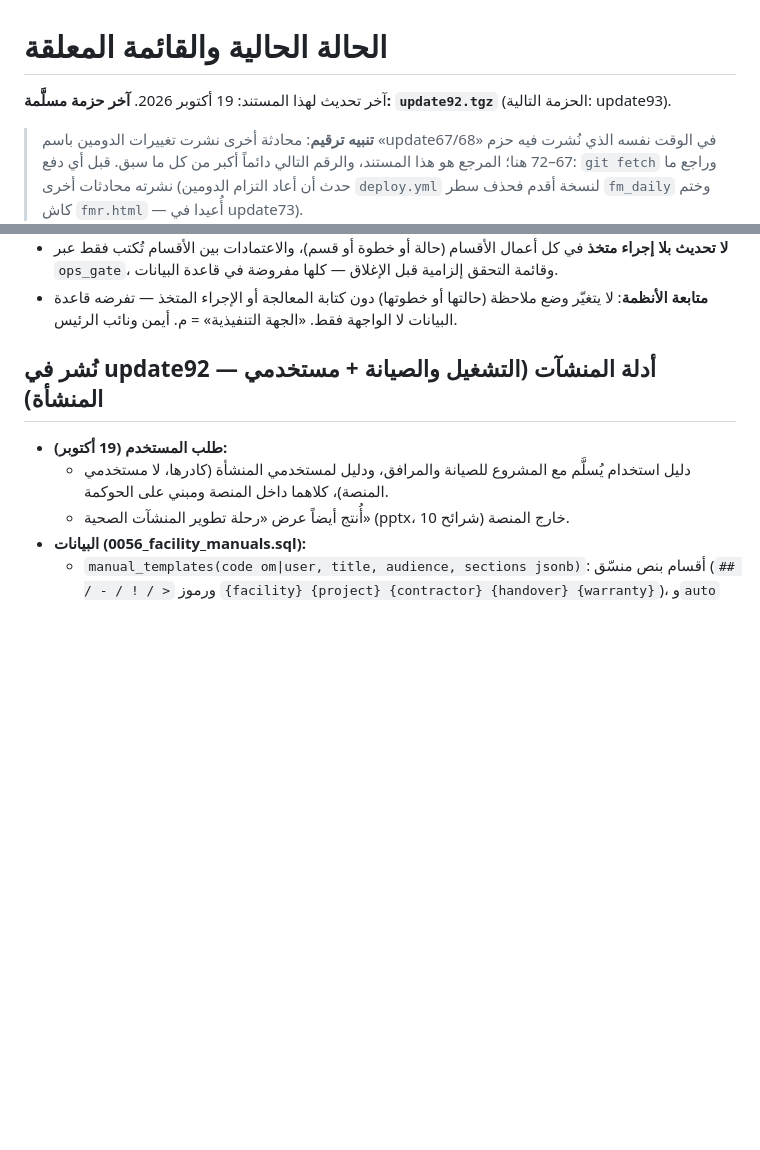
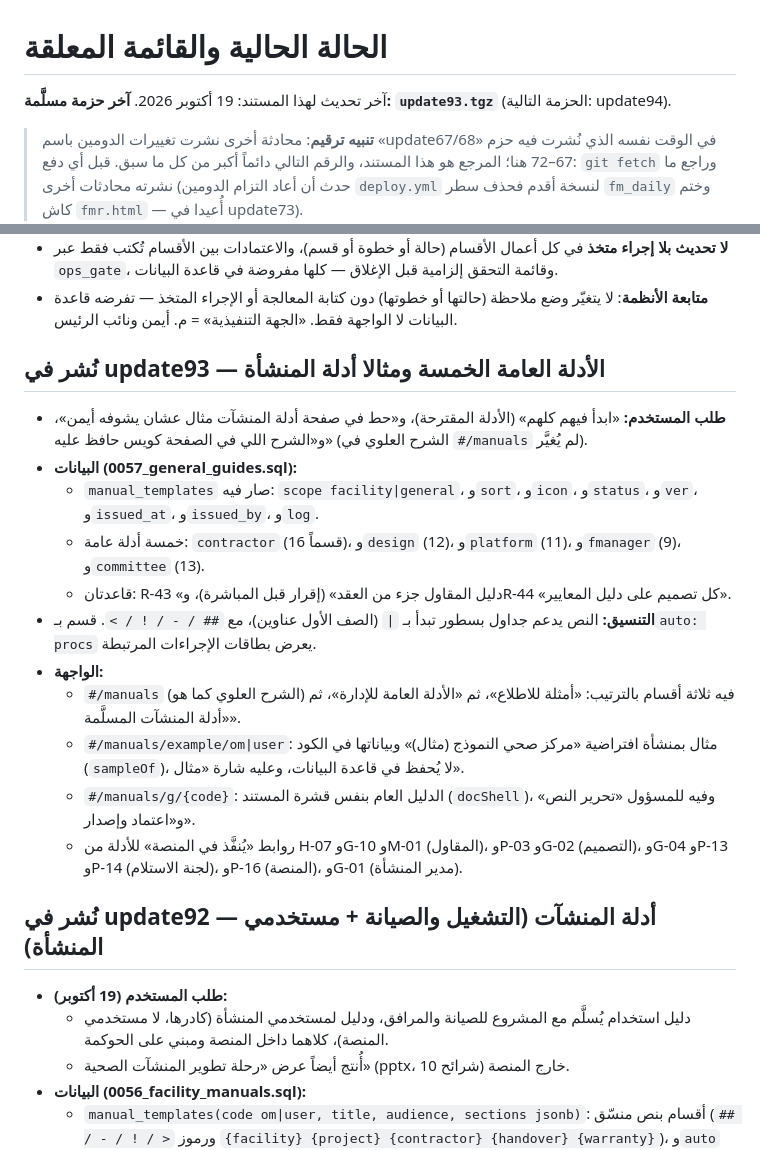
Before and after one commit to sayahmotlaq/ahc-projects, a Markdown page: docs/03-الحالة-والمعلق.md, 2 parts joined by grey strips. GitHub-like rendering; blank space fills up the shorter version.

Commit message:
docs: حالة update93
Co-Authored-By: Claude Opus 5.5 <noreply@anthropic.com>
Claude-Session: https://claude.ai/code/session_01B1jfjwpP2rVhuKtsT2oV4Q

```diff
--- a/docs/03-الحالة-والمعلق.md
+++ b/docs/03-الحالة-والمعلق.md
@@ -1,6 +1,6 @@
 # الحالة الحالية والقائمة المعلقة
 
-آخر تحديث لهذا المستند: 19 أكتوبر 2026. **آخر حزمة مسلَّمة: `update92.tgz`** (الحزمة التالية: update93).
+آخر تحديث لهذا المستند: 19 أكتوبر 2026. **آخر حزمة مسلَّمة: `update93.tgz`** (الحزمة التالية: update94).
 
 > **تنبيه ترقيم**: محادثة أخرى نشرت تغييرات الدومين باسم «update67/68» في الوقت نفسه الذي نُشرت فيه حزم 67–72 هنا؛ المرجع هو هذا المستند، والرقم التالي دائماً أكبر من كل ما سبق. قبل أي دفع: `git fetch` وراجع ما نشرته محادثات أخرى (حدث أن أعاد التزام الدومين `deploy.yml` لنسخة أقدم فحذف سطر `fm_daily` وختم كاش `fmr.html` — أُعيدا في update73).
 
@@ -26,6 +26,19 @@
 - **المنصة = إدارة الخدمات الفنية** (قرار المستخدم 14 أكتوبر: «واضح أن الموقع صار إدارة الخدمات الفنية… الأقسام كلها مترابطة ومتفاعلة هنا قوة الموقع»). كل قسم يعمل عبر المحرّك التشغيلي المشترك؛ الترابط بين الأقسام (إحالة، اعتماد، أثر على الموقع أو الأصل) مقدَّم على النماذج المنفصلة. التعديلات اللاحقة بطلب المستخدم.
 - **لا تحديث بلا إجراء متخذ** في كل أعمال الأقسام (حالة أو خطوة أو قسم)، والاعتمادات بين الأقسام تُكتب فقط عبر `ops_gate`، وقائمة التحقق إلزامية قبل الإغلاق — كلها مفروضة في قاعدة البيانات.
 - **متابعة الأنظمة**: لا يتغيّر وضع ملاحظة (حالتها أو خطوتها) دون كتابة المعالجة أو الإجراء المتخذ — تفرضه قاعدة البيانات لا الواجهة فقط. «الجهة التنفيذية» = م. أيمن ونائب الرئيس.
+
+## نُشر في update93 — الأدلة العامة الخمسة ومثالا أدلة المنشأة
+- **طلب المستخدم:** «ابدأ فيهم كلهم» (الأدلة المقترحة)، و«حط في صفحة أدلة المنشآت مثال عشان يشوفه أيمن»، و«الشرح اللي في الصفحة كويس حافظ عليه» (الشرح العلوي في `#/manuals` لم يُغيَّر).
+- **البيانات (0057_general_guides.sql):**
+  - `manual_templates` صار فيه: `scope facility|general`، و`sort`، و`icon`، و`status`، و`ver`، و`issued_at`، و`issued_by`، و`log`.
+  - خمسة أدلة عامة: `contractor` (16 قسماً)، و`design` (12)، و`platform` (11)، و`fmanager` (9)، و`committee` (13).
+  - قاعدتان: R-43 «دليل المقاول جزء من العقد» (إقرار قبل المباشرة)، وR-44 «كل تصميم على دليل المعايير».
+- **التنسيق:** النص يدعم جداول بسطور تبدأ بـ `|` (الصف الأول عناوين)، مع `## / - / ! / >`. قسم بـ`auto: procs` يعرض بطاقات الإجراءات المرتبطة.
+- **الواجهة:**
+  - `#/manuals` (الشرح العلوي كما هو) فيه ثلاثة أقسام بالترتيب: «أمثلة للاطلاع»، ثم «الأدلة العامة للإدارة»، ثم «أدلة المنشآت المسلَّمة».
+  - `#/manuals/example/om|user`: مثال بمنشأة افتراضية «مركز صحي النموذج (مثال)» وبياناتها في الكود (`sampleOf`)، لا يُحفظ في قاعدة البيانات، وعليه شارة «مثال».
+  - `#/manuals/g/{code}`: الدليل العام بنفس قشرة المستند (`docShell`)، وفيه للمسؤول «تحرير النص» و«اعتماد وإصدار».
+  - روابط «يُنفَّذ في المنصة» للأدلة من H-07 وG-10 وM-01 (المقاول)، وP-03 وG-02 (التصميم)، وG-04 وP-13 وP-14 (لجنة الاستلام)، وP-16 (المنصة)، وG-01 (مدير المنشأة).
 
 ## نُشر في update92 — أدلة المنشآت (التشغيل والصيانة + مستخدمي المنشأة)
 - **طلب المستخدم (19 أكتوبر):**
```
Also changed, not shown: other parts of docs/03-الحالة-والمعلق.md (+1 -1 lines).
